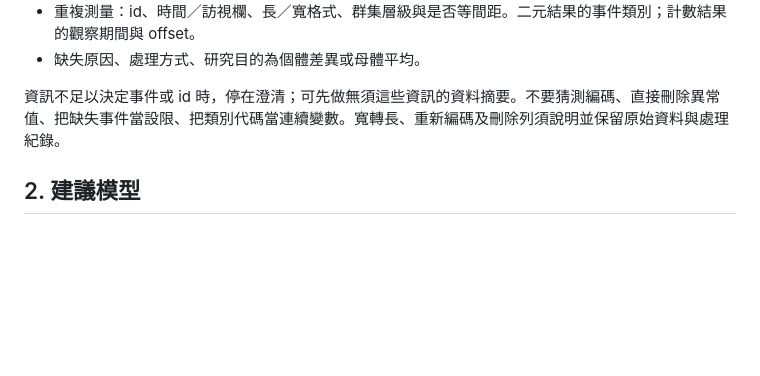
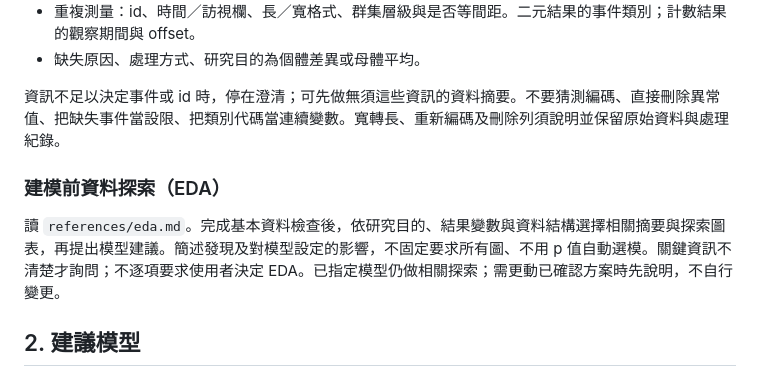
Before and after one commit to r26144021-ux/Regression-for-Complex-Outcome, a Markdown page: cluster-survival-r/SKILL.md, the part around the change. GitHub-like rendering; blank space fills up the shorter version.

```diff
--- a/cluster-survival-r/SKILL.md
+++ b/cluster-survival-r/SKILL.md
@@ -40,6 +40,9 @@ description: 使用 R 與繁體中文互動分析事件時間、重複測量或
 - 缺失原因、處理方式、研究目的為個體差異或母體平均。
 
 資訊不足以決定事件或 id 時，停在澄清；可先做無須這些資訊的資料摘要。不要猜測編碼、直接刪除異常值、把缺失事件當設限、把類別代碼當連續變數。寬轉長、重新編碼及刪除列須說明並保留原始資料與處理紀錄。
+
+### 建模前資料探索（EDA）
+讀 `references/eda.md`。完成基本資料檢查後，依研究目的、結果變數與資料結構選擇相關摘要與探索圖表，再提出模型建議。簡述發現及對模型設定的影響，不固定要求所有圖、不用 p 值自動選模。關鍵資訊不清楚才詢問；不逐項要求使用者決定 EDA。已指定模型仍做相關探索；需更動已確認方案時先說明，不自行變更。
 
 ## 2. 建議模型
 群集／重複測量資料若尚未說明目標，先問：「你主要想了解每個人／群組的差異與個別變化，還是整體族群的平均關聯？也可以兩者都關心。」若使用者不知道，改用具體用途與例子協助；釐清足夠資訊後才建議混合效應或 GEE；不能由結果型別、預設授權或有 id 就跳過這項澄清。已有明確答案則不用重問。若兩者皆關心，分別說明估計目標再確認分析順序。混合效應不只用於個人，也可用於班級、醫院等群組。
```
